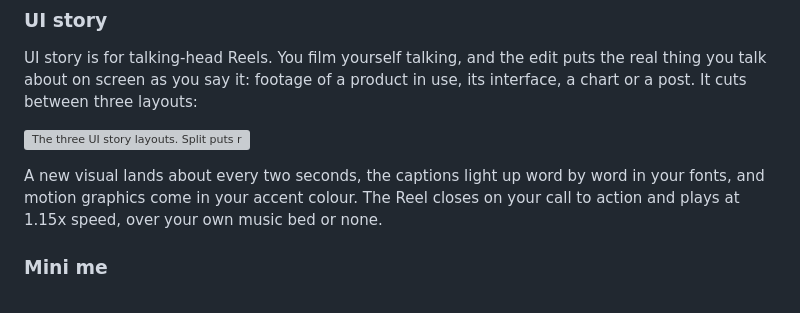
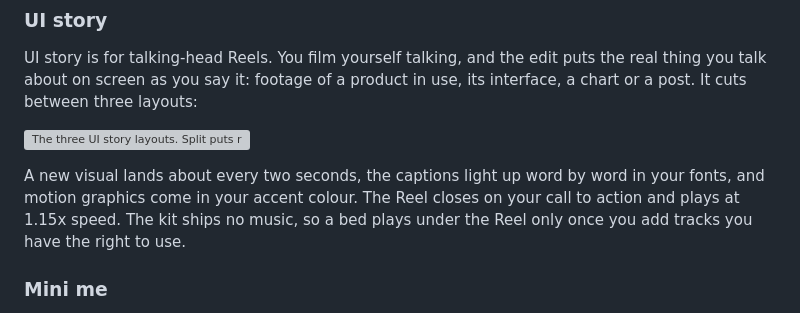
Before and after one commit to Richardeve1997/content-intelligence-kit, a Markdown page: README.md, the part around the change. Drawn GitHub-style; grey boxes are pictures that could not be loaded.

Commit message:
docs: plainer wording in the README and CLAUDE.md, and the README says the kit ships no music
Co-Authored-By: Claude Opus 5.5 <noreply@anthropic.com>

```diff
--- a/README.md
+++ b/README.md
@@ -28,7 +28,7 @@ UI story is for talking-head Reels. You film yourself talking, and the edit puts
 
 ![The three UI story layouts. Split puts real footage and graphics on a grid above you, with your head breaking out of a rounded frame at the bottom. Canvas is the grid alone, for a diagram or a list. Face is you full screen, with punch-ins.](docs/media/ui-story-layouts.svg)
 
-A new visual lands about every two seconds, the captions light up word by word in your fonts, and motion graphics come in your accent colour. The Reel closes on your call to action and plays at 1.15x speed, over your own music bed or none.
+A new visual lands about every two seconds, the captions light up word by word in your fonts, and motion graphics come in your accent colour. The Reel closes on your call to action and plays at 1.15x speed. The kit ships no music, so a bed plays under the Reel only once you add tracks you have the right to use.
 
 ### Mini me
 
```
Also changed, not shown: CLAUDE.md (+1 -1 lines).
